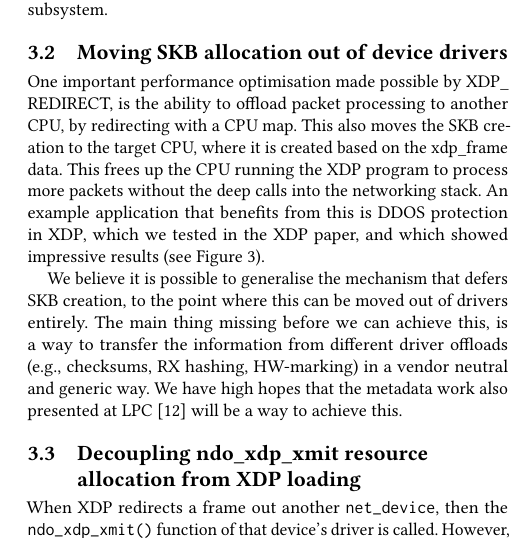
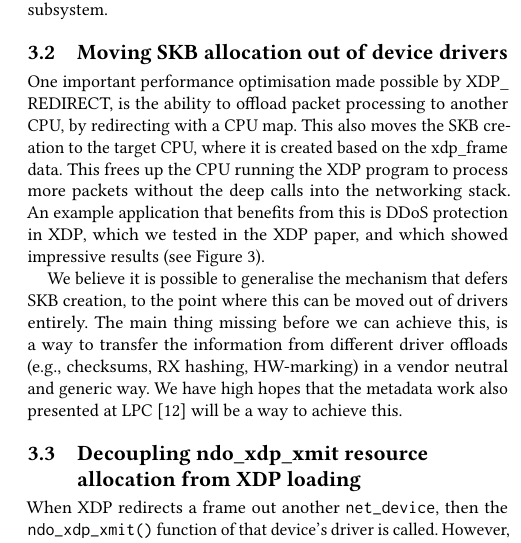
Before and after one commit to xdp-project/xdp-project, a LaTeX paper (conference/LinuxPlumbers2018/lpc18-xdp-future.tex): part of one column of page 3 of 4, cut so that both start at the same text. Compiled offline with pdfLaTeX.

Commit message:
Minor change
Signed-off-by: Jesper Dangaard Brouer <brouer@redhat.com>

```diff
--- a/conference/LinuxPlumbers2018/lpc18-xdp-future.tex
+++ b/conference/LinuxPlumbers2018/lpc18-xdp-future.tex
@@ -264,7 +264,7 @@ ability to offload packet processing to another CPU, by redirecting with a CPU
 map. This also moves the SKB creation to the target CPU, where it is created
 based on the xdp\_frame data. This frees up the CPU running the XDP program to
 process more packets without the deep calls into the networking stack. An
-example application that benefits from this is DDOS protection in XDP, which we
+example application that benefits from this is DDoS protection in XDP, which we
 tested in the XDP paper, and which showed impressive results (see
 Figure~\ref{fig:ddos-results}).
 
```
